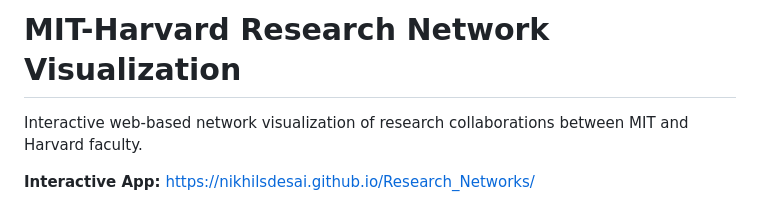
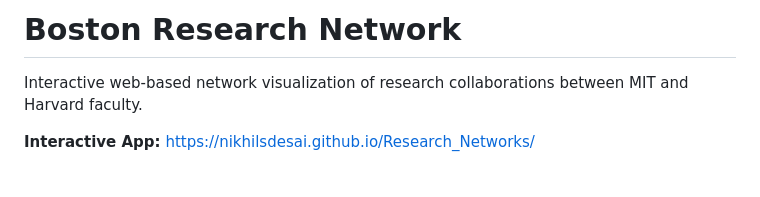
Before and after one commit to NikhilSDesai/Research_Networks, a Markdown page: README.md, the part around the change. GitHub-like rendering; blank space fills up the shorter version.

Commit message:
Change project title to 'Boston Research Network'
Updated project title and description in README.

```diff
--- a/README.md
+++ b/README.md
@@ -1,4 +1,4 @@
-# MIT-Harvard Research Network Visualization
+# Boston Research Network
 
 Interactive web-based network visualization of research collaborations between MIT and Harvard faculty.
 
```
